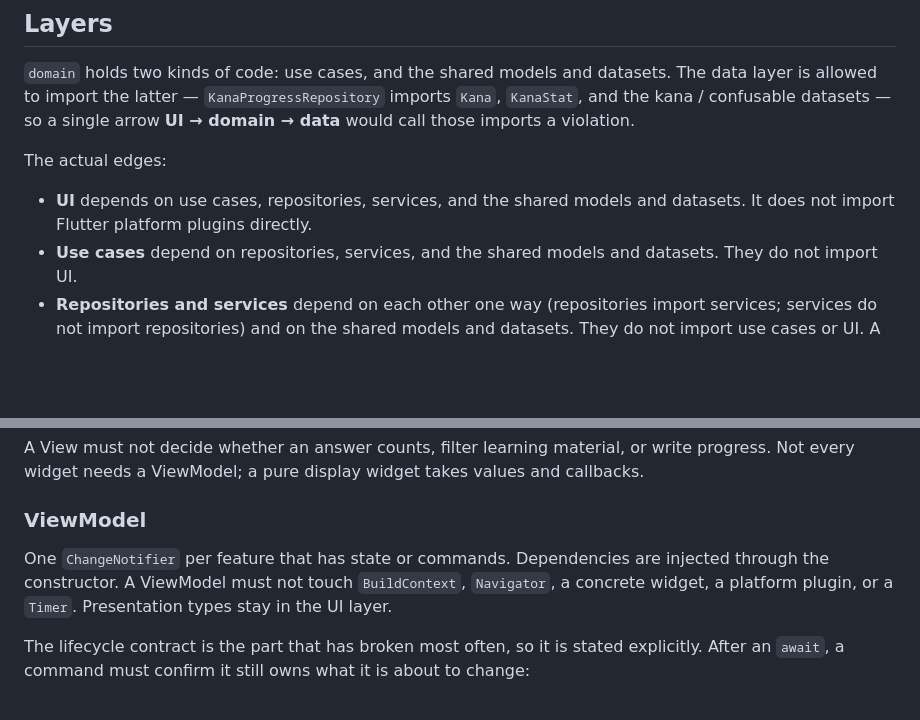
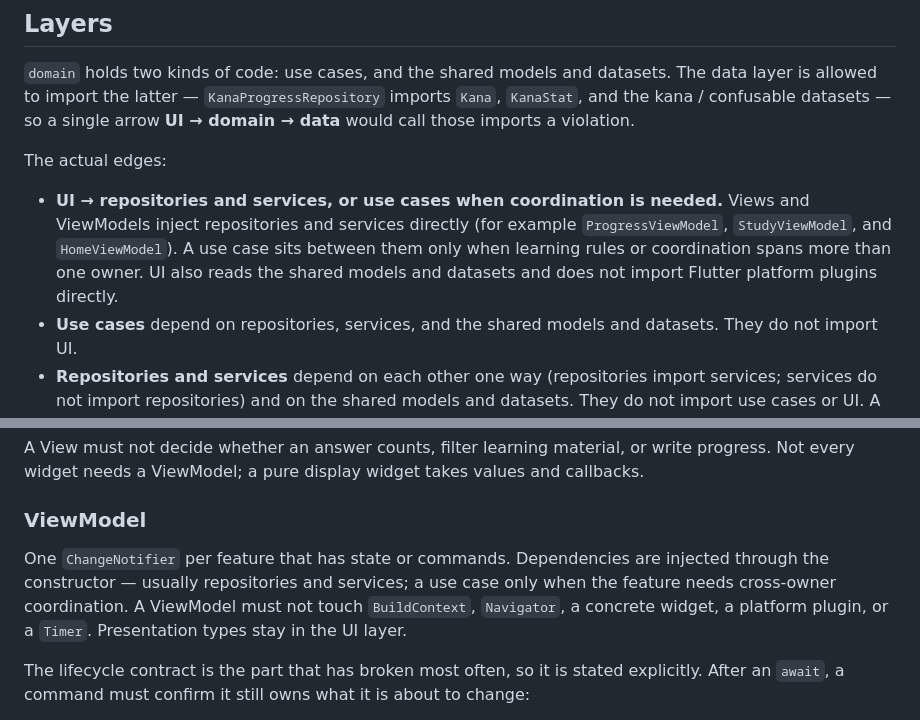
Before and after one commit to Koopa0/Kotonoha, a Markdown page: ARCHITECTURE.md, 2 parts joined by grey strips. Rendered like a GitHub page; blank space fills up the shorter version.

Commit message:
docs: clarify ViewModels may inject repositories directly
State that UI reaches repositories and services directly and only
routes through use cases when coordination is needed, matching
ProgressViewModel, StudyViewModel, and HomeViewModel.

Co-authored-by: Koopa <Koopa0@users.noreply.github.com>

```diff
--- a/ARCHITECTURE.md
+++ b/ARCHITECTURE.md
@@ -26,8 +26,12 @@ those imports a violation.
 
 The actual edges:
 
-- **UI** depends on use cases, repositories, services, and the shared models
-  and datasets. It does not import Flutter platform plugins directly.
+- **UI → repositories and services, or use cases when coordination is
+  needed.** Views and ViewModels inject repositories and services directly
+  (for example `ProgressViewModel`, `StudyViewModel`, and `HomeViewModel`).
+  A use case sits between them only when learning rules or coordination spans
+  more than one owner. UI also reads the shared models and datasets and does
+  not import Flutter platform plugins directly.
 - **Use cases** depend on repositories, services, and the shared models and
   datasets. They do not import UI.
 - **Repositories and services** depend on each other one way (repositories
@@ -68,7 +72,9 @@ values and callbacks.
 ### ViewModel
 
 One `ChangeNotifier` per feature that has state or commands. Dependencies are
-injected through the constructor. A ViewModel must not touch `BuildContext`,
+injected through the constructor — usually repositories and services; a use case
+only when the feature needs cross-owner coordination. A ViewModel must not
+touch `BuildContext`,
 `Navigator`, a concrete widget, a platform plugin, or a `Timer`. Presentation
 types stay in the UI layer.
 
```
